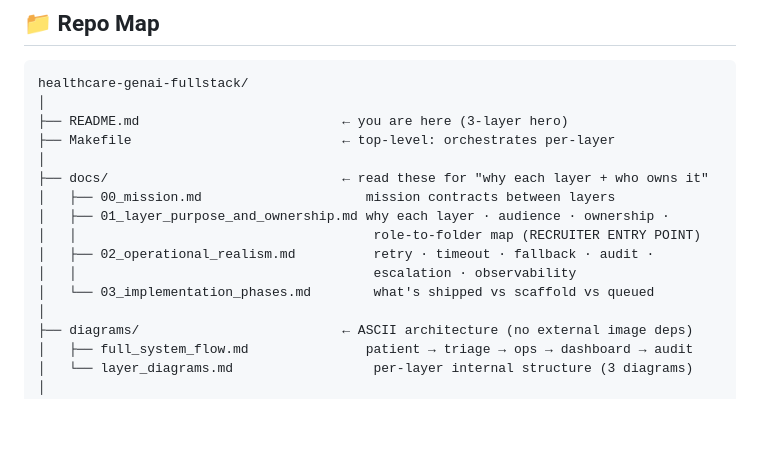
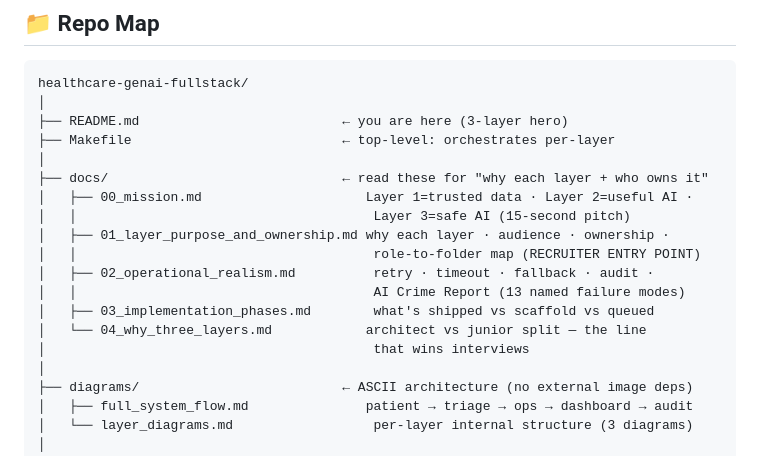
Before and after one commit to anix-lynch/healthcare-signal-platform, a Markdown page: README.md, the part around the change. Rendered like a GitHub page; blank space fills up the shorter version.

```diff
--- a/README.md
+++ b/README.md
@@ -119,12 +119,15 @@ healthcare-genai-fullstack/
 ├── Makefile                           ← top-level: orchestrates per-layer
 │
 ├── docs/                              ← read these for "why each layer + who owns it"
-│   ├── 00_mission.md                     mission contracts between layers
+│   ├── 00_mission.md                     Layer 1=trusted data · Layer 2=useful AI ·
+│   │                                      Layer 3=safe AI (15-second pitch)
 │   ├── 01_layer_purpose_and_ownership.md why each layer · audience · ownership ·
 │   │                                      role-to-folder map (RECRUITER ENTRY POINT)
 │   ├── 02_operational_realism.md          retry · timeout · fallback · audit ·
-│   │                                      escalation · observability
-│   └── 03_implementation_phases.md        what's shipped vs scaffold vs queued
+│   │                                      AI Crime Report (13 named failure modes)
+│   ├── 03_implementation_phases.md        what's shipped vs scaffold vs queued
+│   └── 04_why_three_layers.md            architect vs junior split — the line
+│                                          that wins interviews
 │
 ├── diagrams/                          ← ASCII architecture (no external image deps)
 │   ├── full_system_flow.md               patient → triage → ops → dashboard → audit
```
Also changed, not shown: diagrams/full_system_flow.md (+1 -0 lines), docs/04_why_three_layers.md (added, +122 -0 lines).
